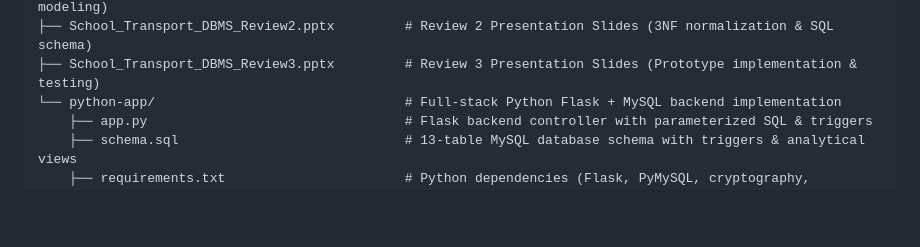
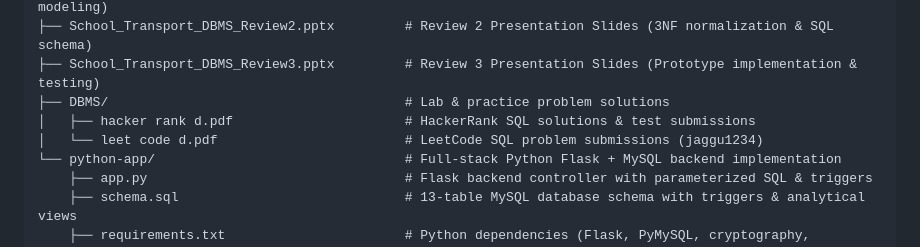
Before and after one commit to GudavalliJagadeesh28/school-transport-dbms, a Markdown page: README.md, the part around the change. GitHub-like rendering; blank space fills up the shorter version.

Commit message:
Document DBMS lab submissions (HackerRank & LeetCode PDFs) in README directory tree

```diff
--- a/README.md
+++ b/README.md
@@ -577,6 +577,9 @@ school-transport-dbms/
 ├── School_Transport_DBMS_Review1.pptx         # Review 1 Presentation Slides (Conceptual design & ER modeling)
 ├── School_Transport_DBMS_Review2.pptx         # Review 2 Presentation Slides (3NF normalization & SQL schema)
 ├── School_Transport_DBMS_Review3.pptx         # Review 3 Presentation Slides (Prototype implementation & testing)
+├── DBMS/                                      # Lab & practice problem solutions
+│   ├── hacker rank d.pdf                      # HackerRank SQL solutions & test submissions
+│   └── leet code d.pdf                        # LeetCode SQL problem submissions (jaggu1234)
 └── python-app/                                # Full-stack Python Flask + MySQL backend implementation
     ├── app.py                                 # Flask backend controller with parameterized SQL & triggers
     ├── schema.sql                             # 13-table MySQL database schema with triggers & analytical views
```
